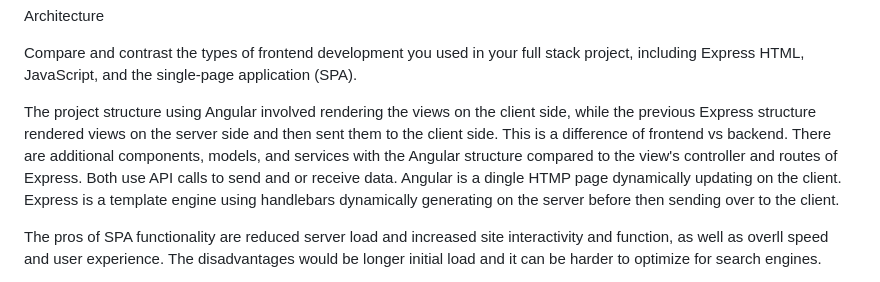
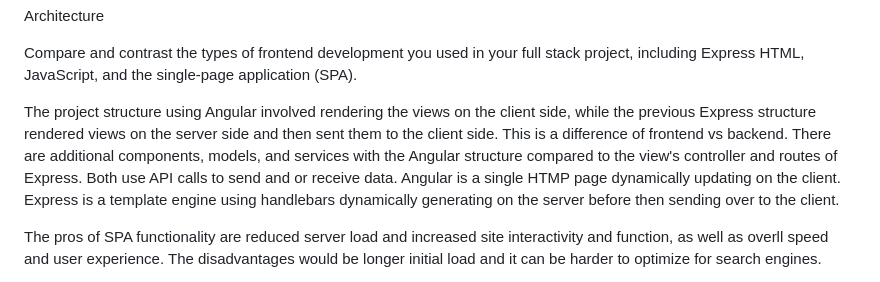
Before and after one commit to jyaeger21/cs465, a Markdown page: README.md, the part around the change. Drawn GitHub-style.

```diff
--- a/README.md
+++ b/README.md
@@ -2,7 +2,7 @@ Architecture
 
 Compare and contrast the types of frontend development you used in your full stack project, including Express HTML, JavaScript, and the single-page application (SPA).
 
-The project structure using Angular involved rendering the views on the client side, while the previous Express structure rendered views on the server side and then sent them to the client side. This is a difference of frontend vs backend. There are additional components, models, and services with the Angular structure compared to the view's controller and routes of Express. Both use API calls to send and or receive data. Angular is a dingle HTMP page dynamically updating on the client. Express is a template engine using handlebars dynamically generating on the server before then sending over to the client.
+The project structure using Angular involved rendering the views on the client side, while the previous Express structure rendered views on the server side and then sent them to the client side. This is a difference of frontend vs backend. There are additional components, models, and services with the Angular structure compared to the view's controller and routes of Express. Both use API calls to send and or receive data. Angular is a single HTMP page dynamically updating on the client. Express is a template engine using handlebars dynamically generating on the server before then sending over to the client.
 
 
 
```
